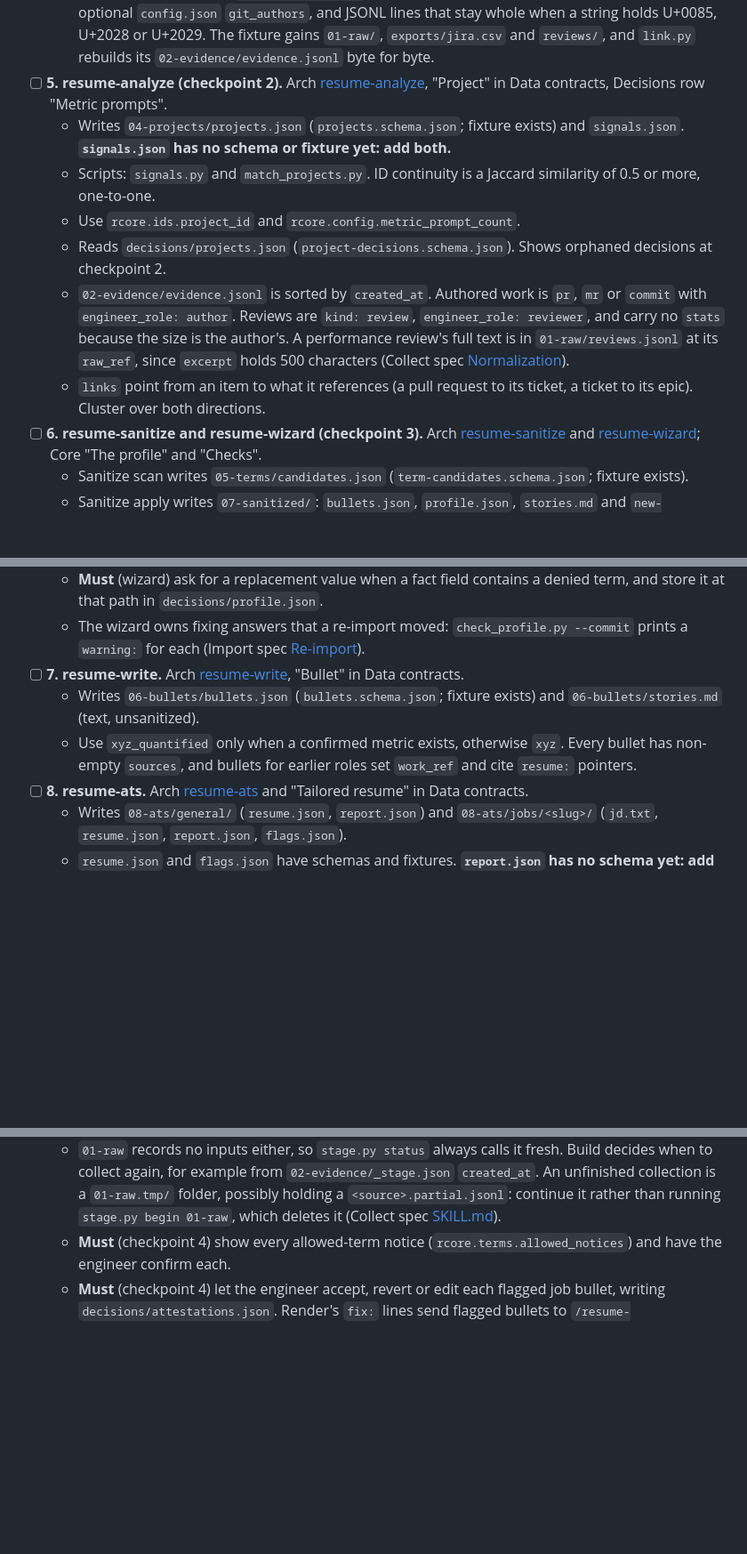
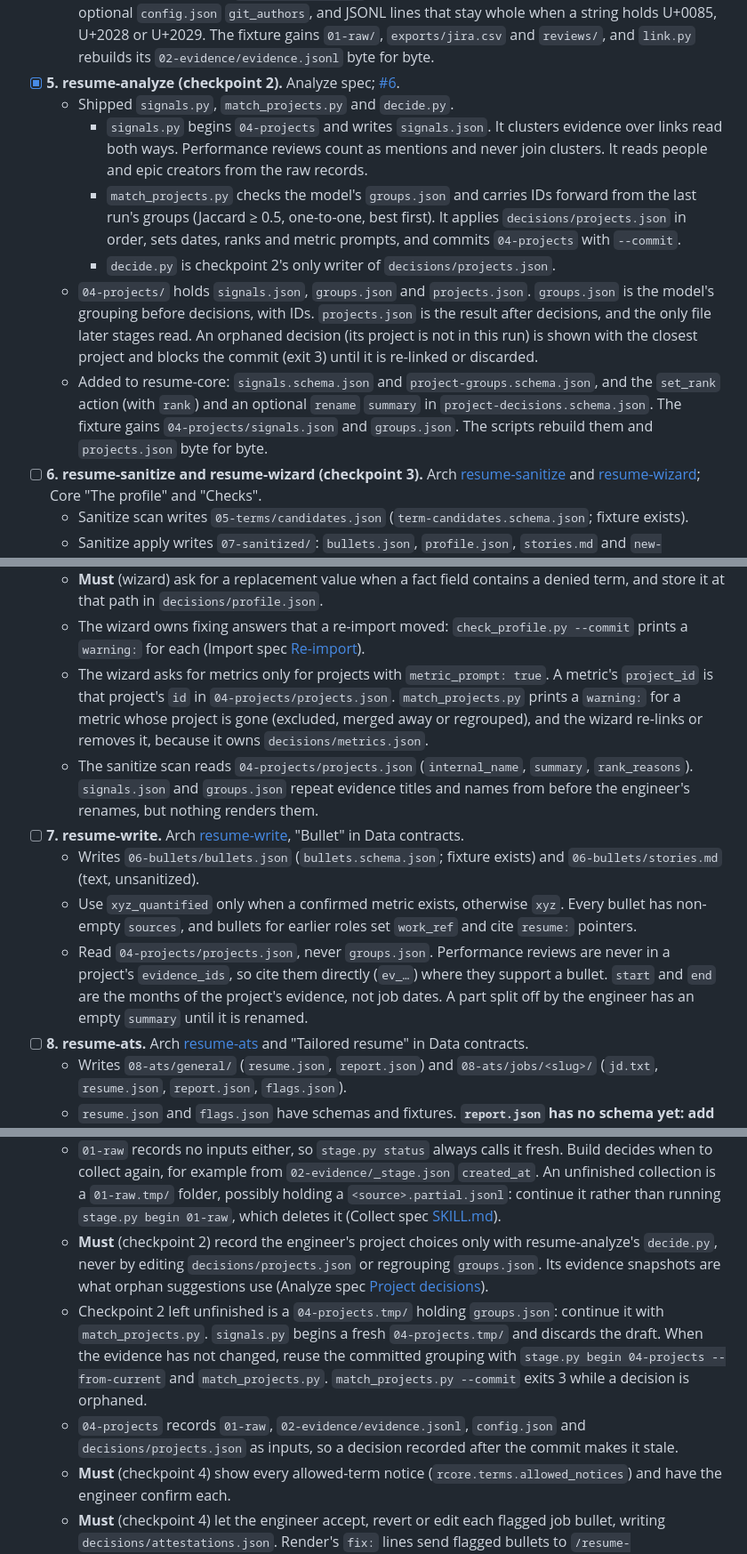
Before and after one commit to rrotaru/resume-builder, a Markdown page: docs/ROADMAP.md, 3 parts joined by grey strips. Shown at 89% size. Rendered like a GitHub page; blank space fills up the shorter version.

Commit message:
docs(resume-analyze): tick piece 5 in the roadmap
- Piece 5 links the analyze spec and #6, and summarizes what shipped.
- Notes for the wizard (metric prompts, metrics whose project is gone),
  the sanitize scan, resume-write (projects.json only, performance
  reviews cited directly, evidence months) and resume-build (checkpoint 2
  only through decide.py, resuming or reusing 04-projects, its inputs).
- A follow-up for merge-aware ID matching, and how to run the tests on a
  uv-managed Python.

Co-Authored-By: Claude Opus 5.5 <noreply@anthropic.com>
Claude-Session: https://claude.ai/code/session_013L95tWbVHFFrJHPYNpTGAb

```diff
--- a/docs/ROADMAP.md
+++ b/docs/ROADMAP.md
@@ -45,13 +46,13 @@ Short names used below:
   - Shipped `configure.py` (data notice, time range, sources, repos, git authors, review folder, resume), `ingest_export.py`, `ingest_git_log.py`, `ingest_reviews.py`, the report-only `normalize_github.py`, `normalize_gitlab.py` and `normalize_jira.py`, and `link.py`. `link.py` normalizes every raw file, removes duplicates, assigns IDs over all items, links them, and commits `01-raw` and `02-evidence`.
   - Every `01-raw/` line is a page, `{"query", "items", ...}`, with items as fetched. `raw_ref` is `01-raw/<file>:<line>#/items/<index>`. Every collect script refuses to run until the data notice is accepted.
   - Added to resume-core: `rcore/documents.py` (the document reader, moved from resume-import), optional `config.json` `git_authors`, and JSONL lines that stay whole when a string holds U+0085, U+2028 or U+2029. The fixture gains `01-raw/`, `exports/jira.csv` and `reviews/`, and `link.py` rebuilds its `02-evidence/evidence.jsonl` byte for byte.
-- [ ] **5. resume-analyze (checkpoint 2).** Arch [resume-analyze](superpowers/specs/2026-09-24-resume-builder-architecture-design.md#resume-analyze-checkpoint-2), "Project" in Data contracts, Decisions row "Metric prompts".
-  - Writes `04-projects/projects.json` (`projects.schema.json`; fixture exists) and `signals.json`. **`signals.json` has no schema or fixture yet: add both.**
-  - Scripts: `signals.py` and `match_projects.py`. ID continuity is a Jaccard similarity of 0.5 or more, one-to-one.
-  - Use `rcore.ids.project_id` and `rcore.config.metric_prompt_count`.
-  - Reads `decisions/projects.json` (`project-decisions.schema.json`). Shows orphaned decisions at checkpoint 2.
-  - `02-evidence/evidence.jsonl` is sorted by `created_at`. Authored work is `pr`, `mr` or `commit` with `engineer_role: author`. Reviews are `kind: review`, `engineer_role: reviewer`, and carry no `stats` because the size is the author's. A performance review's full text is in `01-raw/reviews.jsonl` at its `raw_ref`, since `excerpt` holds 500 characters (Collect spec [Normalization](superpowers/specs/2026-09-25-resume-collect-design.md#normalization)).
-  - `links` point from an item to what it references (a pull request to its ticket, a ticket to its epic). Cluster over both directions.
+- [x] **5. resume-analyze (checkpoint 2).** Analyze spec; [#6](https://github.com/rrotaru/resume-builder/pull/6).
+  - Shipped `signals.py`, `match_projects.py` and `decide.py`.
+    - `signals.py` begins `04-projects` and writes `signals.json`. It clusters evidence over links read both ways. Performance reviews count as mentions and never join clusters. It reads people and epic creators from the raw records.
+    - `match_projects.py` checks the model's `groups.json` and carries IDs forward from the last run's groups (Jaccard ≥ 0.5, one-to-one, best first). It applies `decisions/projects.json` in order, sets dates, ranks and metric prompts, and commits `04-projects` with `--commit`.
+    - `decide.py` is checkpoint 2's only writer of `decisions/projects.json`.
+  - `04-projects/` holds `signals.json`, `groups.json` and `projects.json`. `groups.json` is the model's grouping before decisions, with IDs. `projects.json` is the result after decisions, and the only file later stages read. An orphaned decision (its project is not in this run) is shown with the closest project and blocks the commit (exit 3) until it is re-linked or discarded.
+  - Added to resume-core: `signals.schema.json` and `project-groups.schema.json`, and the `set_rank` action (with `rank`) and an optional `rename` `summary` in `project-decisions.schema.json`. The fixture gains `04-projects/signals.json` and `groups.json`. The scripts rebuild them and `projects.json` byte for byte.
 - [ ] **6. resume-sanitize and resume-wizard (checkpoint 3).** Arch [resume-sanitize](superpowers/specs/2026-09-24-resume-builder-architecture-design.md#resume-sanitize) and [resume-wizard](superpowers/specs/2026-09-24-resume-builder-architecture-design.md#resume-wizard-checkpoint-3); Core "The profile" and "Checks".
   - Sanitize scan writes `05-terms/candidates.json` (`term-candidates.schema.json`; fixture exists).
   - Sanitize apply writes `07-sanitized/`: `bullets.json`, `profile.json`, `stories.md` and `new-terms.json`. The fixture has all but `new-terms.json`.
@@ -61,9 +62,12 @@ Short names used below:
   - **Must** (wizard) write profile answers under the overlay rules. Arrays of objects merge by index, and `{}` keeps an imported entry, so `"work": [{}, {"endDate": "2022-12"}]` fills the second job's end date (Core "The profile").
   - **Must** (wizard) ask for a replacement value when a fact field contains a denied term, and store it at that path in `decisions/profile.json`.
   - The wizard owns fixing answers that a re-import moved: `check_profile.py --commit` prints a `warning:` for each (Import spec [Re-import](superpowers/specs/2026-09-25-resume-import-design.md#re-import)).
+  - The wizard asks for metrics only for projects with `metric_prompt: true`. A metric's `project_id` is that project's `id` in `04-projects/projects.json`. `match_projects.py` prints a `warning:` for a metric whose project is gone (excluded, merged away or regrouped), and the wizard re-links or removes it, because it owns `decisions/metrics.json`.
+  - The sanitize scan reads `04-projects/projects.json` (`internal_name`, `summary`, `rank_reasons`). `signals.json` and `groups.json` repeat evidence titles and names from before the engineer's renames, but nothing renders them.
 - [ ] **7. resume-write.** Arch [resume-write](superpowers/specs/2026-09-24-resume-builder-architecture-design.md#resume-write), "Bullet" in Data contracts.
   - Writes `06-bullets/bullets.json` (`bullets.schema.json`; fixture exists) and `06-bullets/stories.md` (text, unsanitized).
   - Use `xyz_quantified` only when a confirmed metric exists, otherwise `xyz`. Every bullet has non-empty `sources`, and bullets for earlier roles set `work_ref` and cite `resume:` pointers.
+  - Read `04-projects/projects.json`, never `groups.json`. Performance reviews are never in a project's `evidence_ids`, so cite them directly (`ev_…`) where they support a bullet. `start` and `end` are the months of the project's evidence, not job dates. A part split off by the engineer has an empty `summary` until it is renamed.
 - [ ] **8. resume-ats.** Arch [resume-ats](superpowers/specs/2026-09-24-resume-builder-architecture-design.md#resume-ats) and "Tailored resume" in Data contracts.
   - Writes `08-ats/general/` (`resume.json`, `report.json`) and `08-ats/jobs/<slug>/` (`jd.txt`, `resume.json`, `report.json`, `flags.json`).
   - `resume.json` and `flags.json` have schemas and fixtures. **`report.json` has no schema yet: add one.**
@@ -77,6 +81,9 @@ Short names used below:
   - Orchestrates the whole run, offers to reuse fresh stages (`stage.py status`), and runs checkpoints 1 to 4. Interrupted runs resume from `decisions/`.
   - `03-profile` records no stage inputs, because the resume file is outside the workspace, so `stage.py status` always calls it fresh. Before reusing it, compare `03-profile/source.json` `path` and `sha256` with `config.json` `resume_path` and that file (Import spec [Pipeline](superpowers/specs/2026-09-25-resume-import-design.md#pipeline)).
   - `01-raw` records no inputs either, so `stage.py status` always calls it fresh. Build decides when to collect again, for example from `02-evidence/_stage.json` `created_at`. An unfinished collection is a `01-raw.tmp/` folder, possibly holding a `<source>.partial.jsonl`: continue it rather than running `stage.py begin 01-raw`, which deletes it (Collect spec [SKILL.md](superpowers/specs/2026-09-25-resume-collect-design.md#skillmd)).
+  - **Must** (checkpoint 2) record the engineer's project choices only with resume-analyze's `decide.py`, never by editing `decisions/projects.json` or regrouping `groups.json`. Its evidence snapshots are what orphan suggestions use (Analyze spec [Project decisions](superpowers/specs/2026-09-25-resume-analyze-design.md#project-decisions)).
+  - Checkpoint 2 left unfinished is a `04-projects.tmp/` holding `groups.json`: continue it with `match_projects.py`. `signals.py` begins a fresh `04-projects.tmp/` and discards the draft. When the evidence has not changed, reuse the committed grouping with `stage.py begin 04-projects --from-current` and `match_projects.py`. `match_projects.py --commit` exits 3 while a decision is orphaned.
+  - `04-projects` records `01-raw`, `02-evidence/evidence.jsonl`, `config.json` and `decisions/projects.json` as inputs, so a decision recorded after the commit makes it stale.
   - **Must** (checkpoint 4) show every allowed-term notice (`rcore.terms.allowed_notices`) and have the engineer confirm each.
   - **Must** (checkpoint 4) let the engineer accept, revert or edit each flagged job bullet, writing `decisions/attestations.json`. Render's `fix:` lines send flagged bullets to `/resume-builder:build`.
 
```
Also changed, not shown: other parts of docs/ROADMAP.md (+3 -1 lines).
